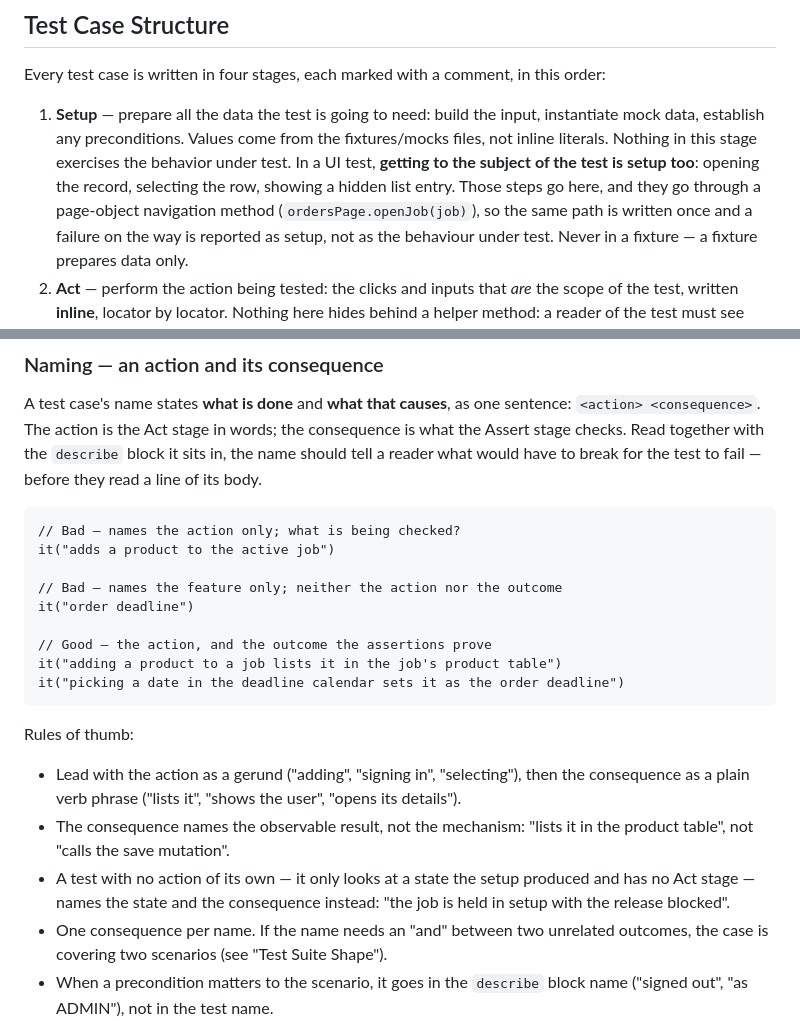
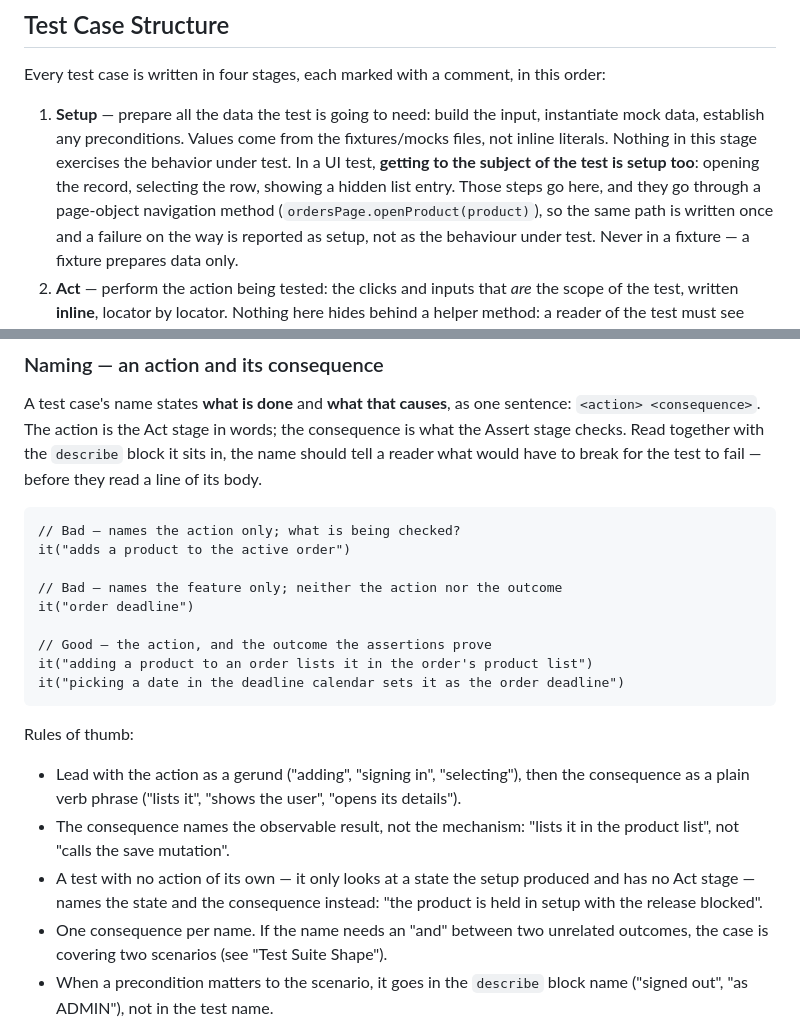
Before and after one commit to Grupo-Ure/print-and-more, a Markdown page: docs/testing/testing-standards.md, 2 parts joined by grey strips. GitHub-like rendering.

````diff
--- a/docs/testing/testing-standards.md
+++ b/docs/testing/testing-standards.md
@@ -195,7 +195,7 @@ this order:
    In a UI test, **getting to the subject of the test is setup too**:
    opening the record, selecting the row, showing a hidden list entry.
    Those steps go here, and they go through a page-object navigation
-   method (`ordersPage.openJob(job)`), so the same path is written once
+   method (`ordersPage.openProduct(product)`), so the same path is written once
    and a failure on the way is reported as setup, not as the behaviour
    under test. Never in a fixture — a fixture prepares data only.
 2. **Act** — perform the action being tested: the clicks and inputs that
@@ -239,13 +239,13 @@ to break for the test to fail — before they read a line of its body.
 
 ```
 // Bad — names the action only; what is being checked?
-it("adds a product to the active job")
+it("adds a product to the active order")
 
 // Bad — names the feature only; neither the action nor the outcome
 it("order deadline")
 
 // Good — the action, and the outcome the assertions prove
-it("adding a product to a job lists it in the job's product table")
+it("adding a product to an order lists it in the order's product list")
 it("picking a date in the deadline calendar sets it as the order deadline")
 ```
 
@@ -255,10 +255,10 @@ Rules of thumb:
   then the consequence as a plain verb phrase ("lists it", "shows the
   user", "opens its details").
 - The consequence names the observable result, not the mechanism: "lists
-  it in the product table", not "calls the save mutation".
+  it in the product list", not "calls the save mutation".
 - A test with no action of its own — it only looks at a state the setup
   produced and has no Act stage — names the state and the consequence
-  instead: "the job is held in setup with the release blocked".
+  instead: "the product is held in setup with the release blocked".
 - One consequence per name. If the name needs an "and" between two
   unrelated outcomes, the case is covering two scenarios (see "Test Suite
   Shape").
````
Also changed, not shown: docs/testing/playwright-e2e.md (+8 -7 lines).
